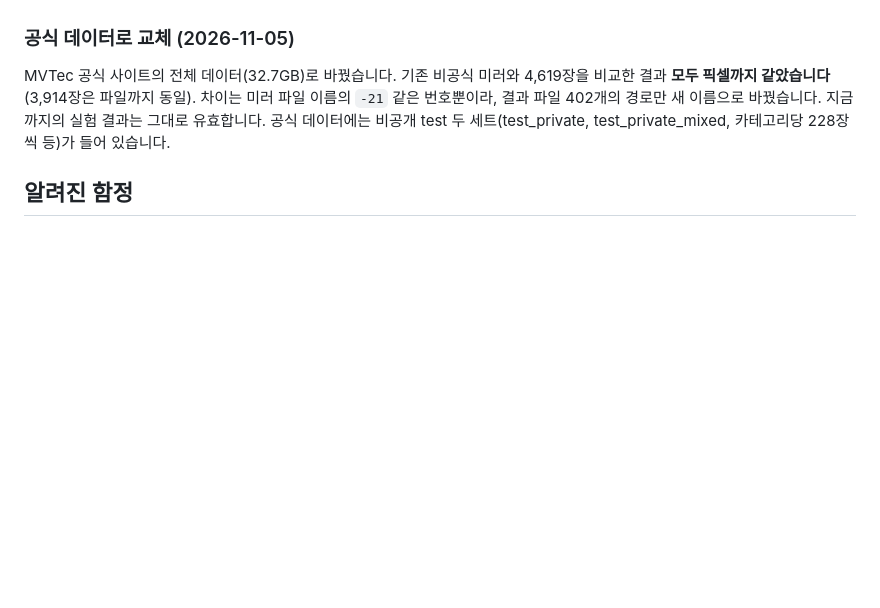
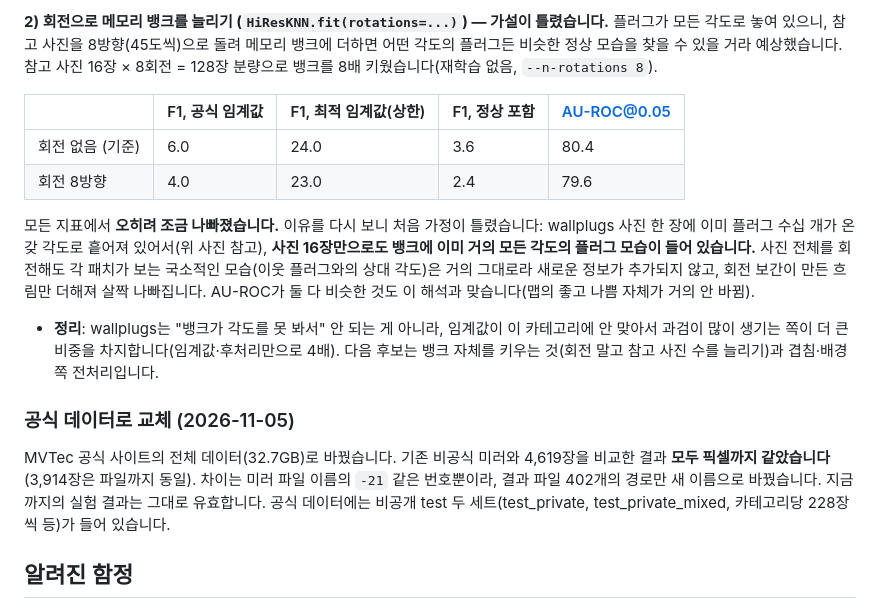
Before and after one commit to aromgu/industrial-inspection, a Markdown page: README.md, the part around one of its changes. Drawn GitHub-style; blank space fills up the shorter version.

```diff
--- a/README.md
+++ b/README.md
@@ -605,3 +634,14 @@ PatchCore(256) 체크포인트로 이상 맵을 512 격자에 다시 뽑아 봤
+**2) 회전으로 메모리 뱅크를 늘리기 (`HiResKNN.fit(rotations=...)`) — 가설이 틀렸습니다.** 플러그가 모든 각도로 놓여 있으니, 참고 사진을 8방향(45도씩)으로 돌려 메모리 뱅크에 더하면 어떤 각도의 플러그든 비슷한 정상 모습을 찾을 수 있을 거라 예상했습니다. 참고 사진 16장 × 8회전 = 128장 분량으로 뱅크를 8배 키웠습니다(재학습 없음, `--n-rotations 8`).
+
+| | F1, 공식 임계값 | F1, 최적 임계값(상한) | F1, 정상 포함 | AU-ROC@0.05 |
+|---|---|---|---|---|
+| 회전 없음 (기준) | 6.0 | 24.0 | 3.6 | 80.4 |
+| 회전 8방향 | 4.0 | 23.0 | 2.4 | 79.6 |
+
+모든 지표에서 **오히려 조금 나빠졌습니다.** 이유를 다시 보니 처음 가정이 틀렸습니다: wallplugs 사진 한 장에 이미 플러그 수십 개가 온갖 각도로 흩어져 있어서(위 사진 참고), **사진 16장만으로도 뱅크에 이미 거의 모든 각도의 플러그 모습이 들어 있습니다.** 사진 전체를 회전해도 각 패치가 보는 국소적인 모습(이웃 플러그와의 상대 각도)은 거의 그대로라 새로운 정보가 추가되지 않고, 회전 보간이 만든 흐림만 더해져 살짝 나빠집니다. AU-ROC가 둘 다 비슷한 것도 이 해석과 맞습니다(맵의 좋고 나쁨 자체가 거의 안 바뀜).
+
+- **정리**: wallplugs는 "뱅크가 각도를 못 봐서" 안 되는 게 아니라, 임계값이 이 카테고리에 안 맞아서 과검이 많이 생기는 쪽이 더 큰 비중을 차지합니다(임계값·후처리만으로 4배). 다음 후보는 뱅크 자체를 키우는 것(회전 말고 참고 사진 수를 늘리기)과 겹침·배경 쪽 전처리입니다.
+
 ### 공식 데이터로 교체 (2026-11-05)
 
 MVTec 공식 사이트의 전체 데이터(32.7GB)로 바꿨습니다. 기존 비공식 미러와 4,619장을 비교한 결과 **모두 픽셀까지 같았습니다**(3,914장은 파일까지 동일). 차이는 미러 파일 이름의 `-21` 같은 번호뿐이라, 결과 파일 402개의 경로만 새 이름으로 바꿨습니다. 지금까지의 실험 결과는 그대로 유효합니다. 공식 데이터에는 비공개 test 두 세트(test_private, test_private_mixed, 카테고리당 228장씩 등)가 들어 있습니다.
```
Also changed, not shown: other parts of README.md (+29 -0 lines), docs/experiment_log.md (+2 -0 lines), docs/figures/seg_post__hires_dinov2l.png (added), docs/figures/wallplugs_overview.png (added).
